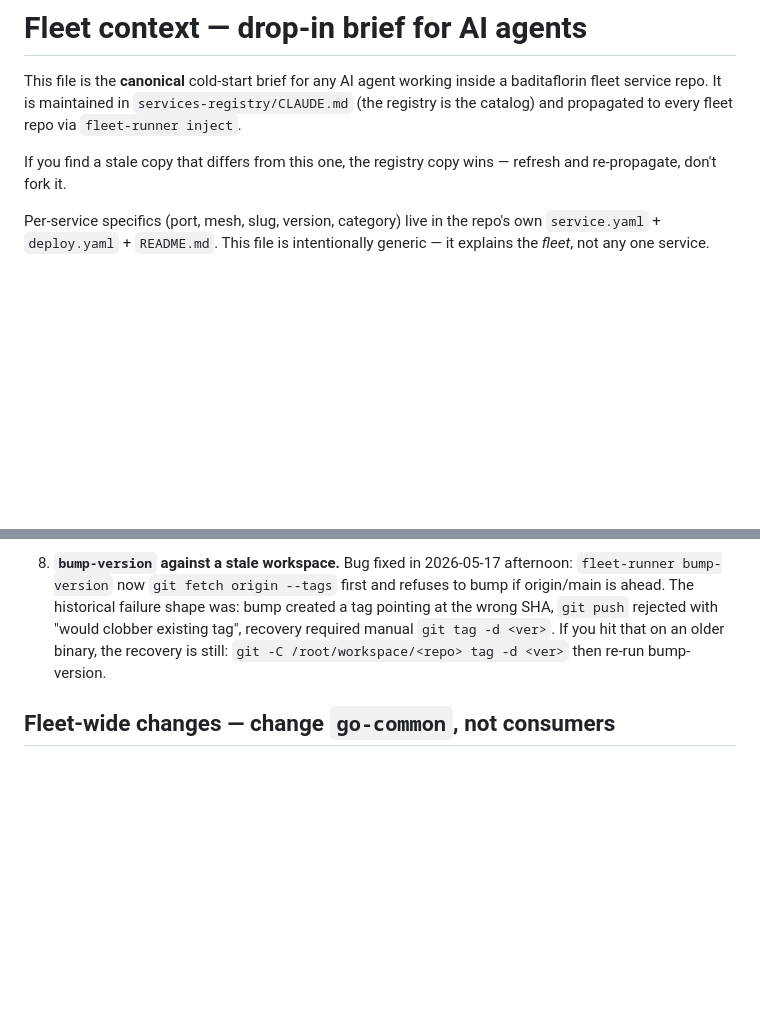
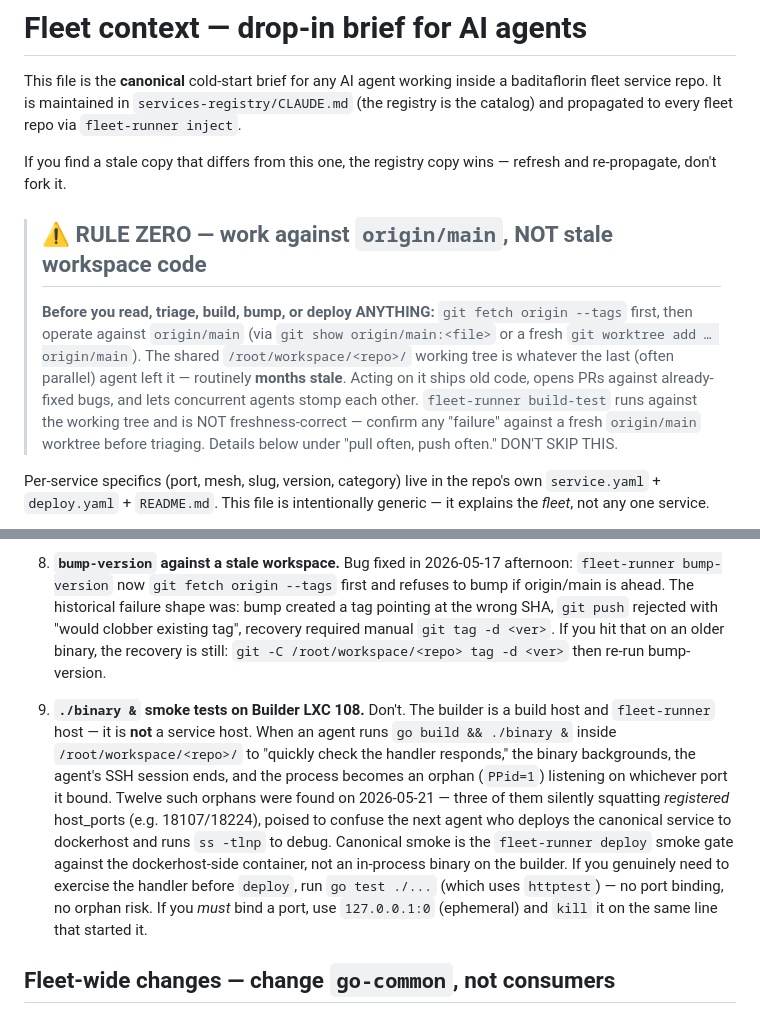
Before and after one commit to baditaflorin/audience-field-sculpture, a Markdown page: CLAUDE.md, 2 parts joined by grey strips. GitHub-like rendering; blank space fills up the shorter version.

```diff
--- a/CLAUDE.md
+++ b/CLAUDE.md
@@ -7,6 +7,20 @@ propagated to every fleet repo via `fleet-runner inject`.
 
 If you find a stale copy that differs from this one, the registry copy
 wins — refresh and re-propagate, don't fork it.
+
+> ## ⚠️ RULE ZERO — work against `origin/main`, NOT stale workspace code
+>
+> **Before you read, triage, build, bump, or deploy ANYTHING:**
+> `git fetch origin --tags` first, then operate against `origin/main`
+> (via `git show origin/main:<file>` or a fresh
+> `git worktree add … origin/main`). The shared
+> `/root/workspace/<repo>/` working tree is whatever the last (often
+> parallel) agent left it — routinely **months stale**. Acting on it
+> ships old code, opens PRs against already-fixed bugs, and lets
+> concurrent agents stomp each other. `fleet-runner build-test` runs
+> against the working tree and is NOT freshness-correct — confirm any
+> "failure" against a fresh `origin/main` worktree before triaging.
+> Details below under "pull often, push often." DON'T SKIP THIS.
 
 Per-service specifics (port, mesh, slug, version, category) live in
 the repo's own `service.yaml` + `deploy.yaml` + `README.md`. This file
@@ -1200,6 +1214,23 @@ for the canonical pattern.
    binary, the recovery is still: `git -C /root/workspace/<repo>
    tag -d <ver>` then re-run bump-version.
 
+9. **`./binary &` smoke tests on Builder LXC 108.** Don't. The builder
+   is a build host and `fleet-runner` host — it is **not** a service
+   host. When an agent runs `go build && ./binary &` inside
+   `/root/workspace/<repo>/` to "quickly check the handler responds,"
+   the binary backgrounds, the agent's SSH session ends, and the
+   process becomes an orphan (`PPid=1`) listening on whichever port it
+   bound. Twelve such orphans were found on 2026-05-21 — three of them
+   silently squatting *registered* host_ports (e.g. 18107/18224),
+   poised to confuse the next agent who deploys the canonical service
+   to dockerhost and runs `ss -tlnp` to debug. Canonical smoke is the
+   `fleet-runner deploy` smoke gate against the dockerhost-side
+   container, not an in-process binary on the builder. If you genuinely
+   need to exercise the handler before `deploy`, run `go test ./...`
+   (which uses `httptest`) — no port binding, no orphan risk. If you
+   *must* bind a port, use `127.0.0.1:0` (ephemeral) and `kill` it on
+   the same line that started it.
+
 ## Fleet-wide changes — change `go-common`, not consumers
 
 The cardinal rule when you'd otherwise touch every service: **modify
```
